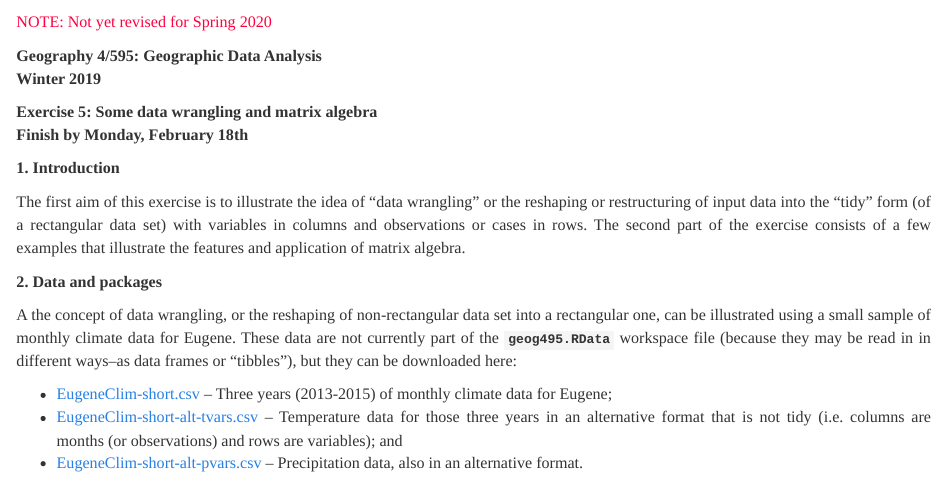
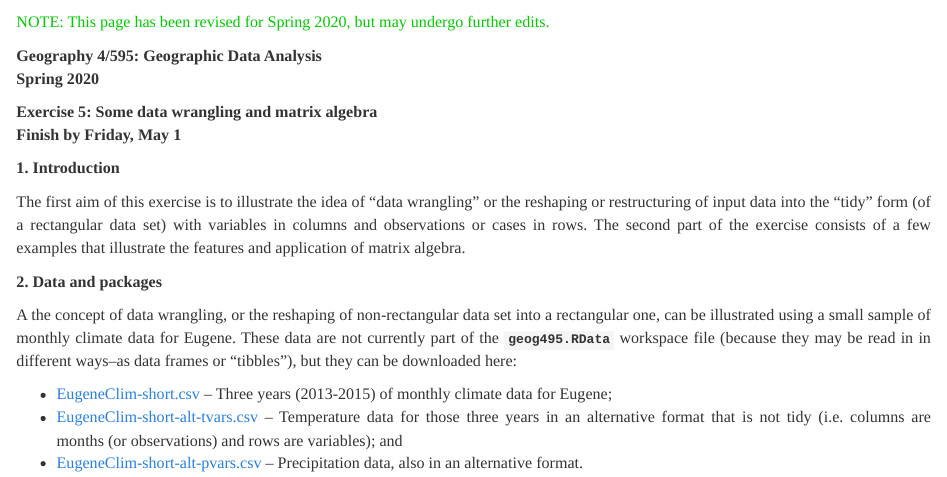
Before and after one commit to pjbartlein/GeogDataAnalysis, an R Markdown document (ex05.Rmd): the page in a window 1100 px wide, from 180 px down. Rendered offline with R 4.5, knitr and Pandoc, with nearby package versions; some code elsewhere in the file could not run offline.

Commit message:
revised ex04, ex05, lec06

````diff
--- a/ex05.Rmd
+++ b/ex05.Rmd
@@ -16,12 +16,12 @@ knitr::opts_chunk$set(dev='png', dpi=300, cache=FALSE)
 pdf.options(useDingbats = TRUE)
 klippy::klippy(position = c('top', 'right'))
 ```
-<p><span style="color: #FF0040;">NOTE:  Not yet revised for Spring 2020</span></p>
+<p><span style="color: #00cc00;">NOTE:  This page has been revised for Spring 2020, but may undergo further edits.</span></p>
 **Geography 4/595:  Geographic Data Analysis**
-**Winter 2019**
+**Spring 2020**
 
 **Exercise 5: Some data wrangling and matrix algebra**
-**Finish by Monday, February 18th**
+**Finish by Friday, May 1**
 
 **1. Introduction**
 
````
Also changed, not shown: ex04.Rmd (+1 -1 lines), lec06.Rmd (+0 -3 lines), 3 other files.
